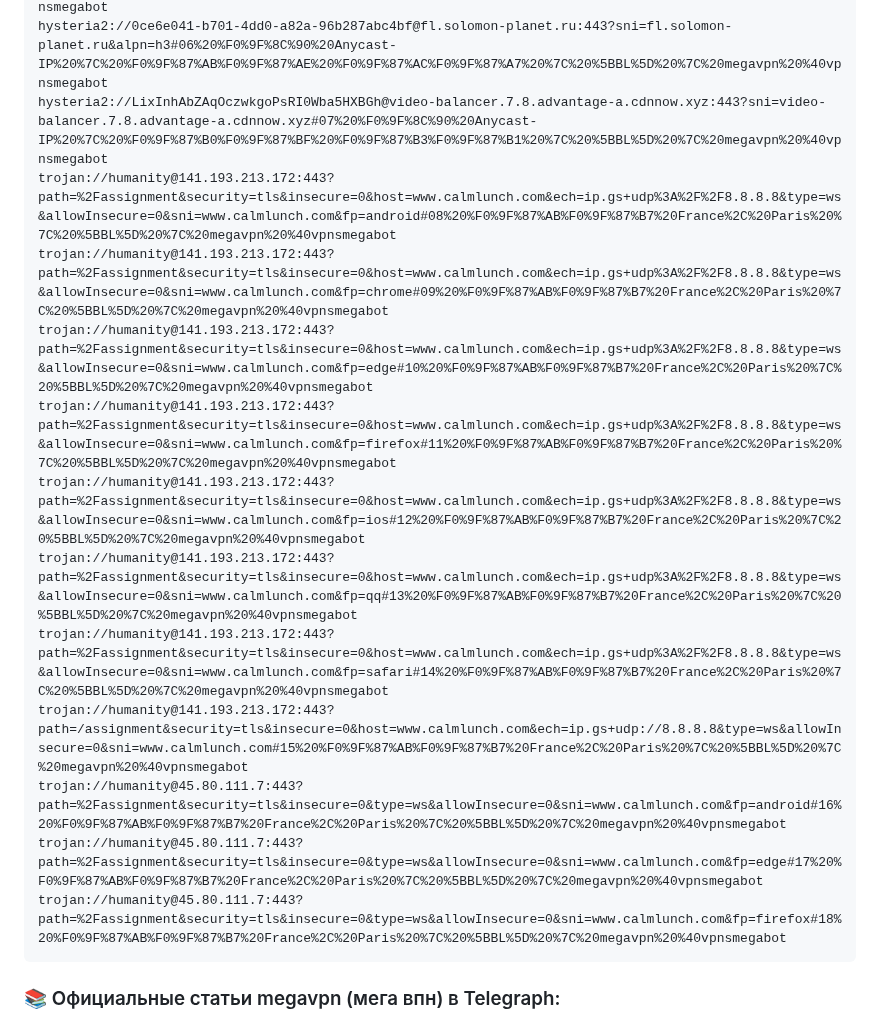
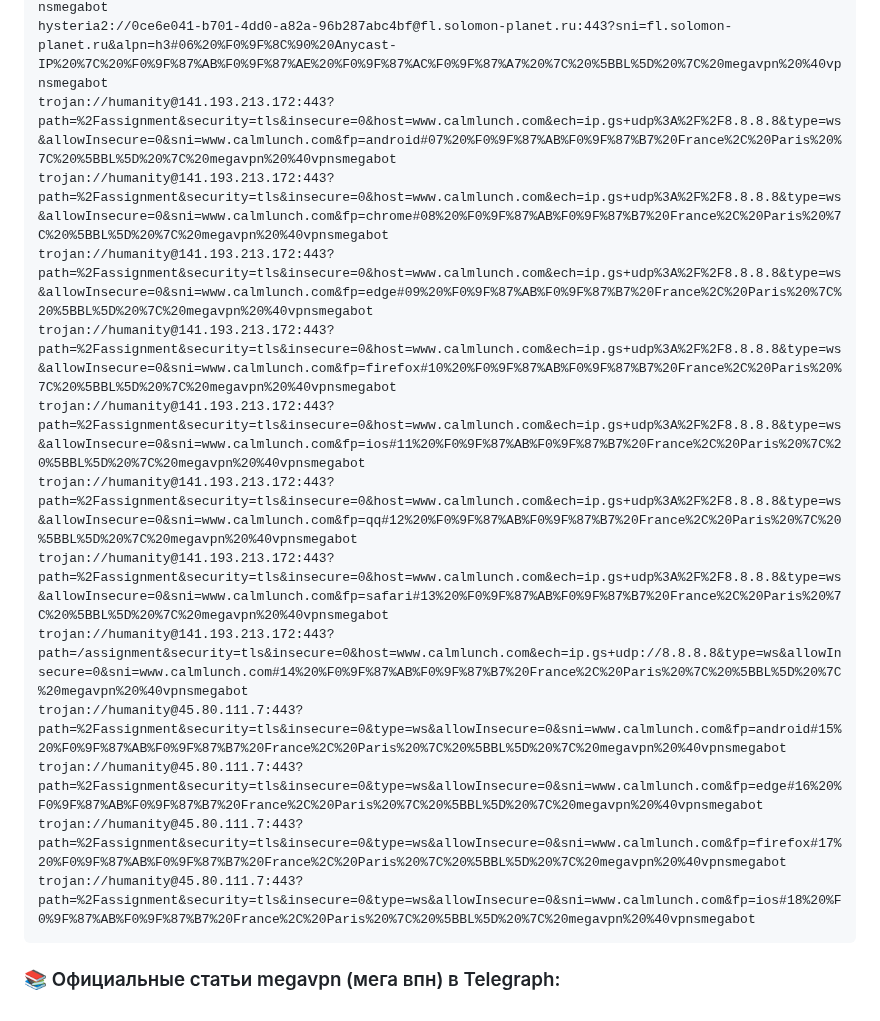
Before and after one commit to Andrejewild/hiddify-singbox-configs-ru, a Markdown page: README.md, the part around one of its changes. GitHub-like rendering.

Commit message:
⚡ megavpn official update (2026-10-24 08:54 MSK) via @vpnsmegabot

````diff
--- a/README.md
+++ b/README.md
@@ -28,18 +28,18 @@ hysteria2://usqmqUKJFIlCmvkCNSY64L3k@8.209.247.109:443?insecure=1&sni=8.209.247.
 hysteria2://0ce6e041-b701-4dd0-a82a-96b287abc4bf@83.147.192.85:443?sni=fl.solomon-planet.ru#04%20%F0%9F%8C%90%20Anycast-IP%20%7C%20%F0%9F%87%AB%F0%9F%87%AE%20%F0%9F%87%AC%F0%9F%87%A7%20%7C%20%5BBL%5D%20%7C%20megavpn%20%40vpnsmegabot
 hysteria2://0ce6e041-b701-4dd0-a82a-96b287abc4bf@fl.solomon-planet.ru:443?sni=fl.solomon-planet.ru#05%20%F0%9F%8C%90%20Anycast-IP%20%7C%20%F0%9F%87%AB%F0%9F%87%AE%20%F0%9F%87%AC%F0%9F%87%A7%20%7C%20%5BBL%5D%20%7C%20megavpn%20%40vpnsmegabot
 hysteria2://0ce6e041-b701-4dd0-a82a-96b287abc4bf@fl.solomon-planet.ru:443?sni=fl.solomon-planet.ru&alpn=h3#06%20%F0%9F%8C%90%20Anycast-IP%20%7C%20%F0%9F%87%AB%F0%9F%87%AE%20%F0%9F%87%AC%F0%9F%87%A7%20%7C%20%5BBL%5D%20%7C%20megavpn%20%40vpnsmegabot
-hysteria2://LixInhAbZAqOczwkgoPsRI0Wba5HXBGh@video-balancer.7.8.advantage-a.cdnnow.xyz:443?sni=video-balancer.7.8.advantage-a.cdnnow.xyz#07%20%F0%9F%8C%90%20Anycast-IP%20%7C%20%F0%9F%87%B0%F0%9F%87%BF%20%F0%9F%87%B3%F0%9F%87%B1%20%7C%20%5BBL%5D%20%7C%20megavpn%20%40vpnsmegabot
-trojan://humanity@141.193.213.172:443?path=%2Fassignment&security=tls&insecure=0&host=www.calmlunch.com&ech=ip.gs+udp%3A%2F%2F8.8.8.8&type=ws&allowInsecure=0&sni=www.calmlunch.com&fp=android#08%20%F0%9F%87%AB%F0%9F%87%B7%20France%2C%20Paris%20%7C%20%5BBL%5D%20%7C%20megavpn%20%40vpnsmegabot
-trojan://humanity@141.193.213.172:443?path=%2Fassignment&security=tls&insecure=0&host=www.calmlunch.com&ech=ip.gs+udp%3A%2F%2F8.8.8.8&type=ws&allowInsecure=0&sni=www.calmlunch.com&fp=chrome#09%20%F0%9F%87%AB%F0%9F%87%B7%20France%2C%20Paris%20%7C%20%5BBL%5D%20%7C%20megavpn%20%40vpnsmegabot
-trojan://humanity@141.193.213.172:443?path=%2Fassignment&security=tls&insecure=0&host=www.calmlunch.com&ech=ip.gs+udp%3A%2F%2F8.8.8.8&type=ws&allowInsecure=0&sni=www.calmlunch.com&fp=edge#10%20%F0%9F%87%AB%F0%9F%87%B7%20France%2C%20Paris%20%7C%20%5BBL%5D%20%7C%20megavpn%20%40vpnsmegabot
-trojan://humanity@141.193.213.172:443?path=%2Fassignment&security=tls&insecure=0&host=www.calmlunch.com&ech=ip.gs+udp%3A%2F%2F8.8.8.8&type=ws&allowInsecure=0&sni=www.calmlunch.com&fp=firefox#11%20%F0%9F%87%AB%F0%9F%87%B7%20France%2C%20Paris%20%7C%20%5BBL%5D%20%7C%20megavpn%20%40vpnsmegabot
-trojan://humanity@141.193.213.172:443?path=%2Fassignment&security=tls&insecure=0&host=www.calmlunch.com&ech=ip.gs+udp%3A%2F%2F8.8.8.8&type=ws&allowInsecure=0&sni=www.calmlunch.com&fp=ios#12%20%F0%9F%87%AB%F0%9F%87%B7%20France%2C%20Paris%20%7C%20%5BBL%5D%20%7C%20megavpn%20%40vpnsmegabot
-trojan://humanity@141.193.213.172:443?path=%2Fassignment&security=tls&insecure=0&host=www.calmlunch.com&ech=ip.gs+udp%3A%2F%2F8.8.8.8&type=ws&allowInsecure=0&sni=www.calmlunch.com&fp=qq#13%20%F0%9F%87%AB%F0%9F%87%B7%20France%2C%20Paris%20%7C%20%5BBL%5D%20%7C%20megavpn%20%40vpnsmegabot
-trojan://humanity@141.193.213.172:443?path=%2Fassignment&security=tls&insecure=0&host=www.calmlunch.com&ech=ip.gs+udp%3A%2F%2F8.8.8.8&type=ws&allowInsecure=0&sni=www.calmlunch.com&fp=safari#14%20%F0%9F%87%AB%F0%9F%87%B7%20France%2C%20Paris%20%7C%20%5BBL%5D%20%7C%20megavpn%20%40vpnsmegabot
-trojan://humanity@141.193.213.172:443?path=/assignment&security=tls&insecure=0&host=www.calmlunch.com&ech=ip.gs+udp://8.8.8.8&type=ws&allowInsecure=0&sni=www.calmlunch.com#15%20%F0%9F%87%AB%F0%9F%87%B7%20France%2C%20Paris%20%7C%20%5BBL%5D%20%7C%20megavpn%20%40vpnsmegabot
-trojan://humanity@45.80.111.7:443?path=%2Fassignment&security=tls&insecure=0&type=ws&allowInsecure=0&sni=www.calmlunch.com&fp=android#16%20%F0%9F%87%AB%F0%9F%87%B7%20France%2C%20Paris%20%7C%20%5BBL%5D%20%7C%20megavpn%20%40vpnsmegabot
-trojan://humanity@45.80.111.7:443?path=%2Fassignment&security=tls&insecure=0&type=ws&allowInsecure=0&sni=www.calmlunch.com&fp=edge#17%20%F0%9F%87%AB%F0%9F%87%B7%20France%2C%20Paris%20%7C%20%5BBL%5D%20%7C%20megavpn%20%40vpnsmegabot
-trojan://humanity@45.80.111.7:443?path=%2Fassignment&security=tls&insecure=0&type=ws&allowInsecure=0&sni=www.calmlunch.com&fp=firefox#18%20%F0%9F%87%AB%F0%9F%87%B7%20France%2C%20Paris%20%7C%20%5BBL%5D%20%7C%20megavpn%20%40vpnsmegabot
+trojan://humanity@141.193.213.172:443?path=%2Fassignment&security=tls&insecure=0&host=www.calmlunch.com&ech=ip.gs+udp%3A%2F%2F8.8.8.8&type=ws&allowInsecure=0&sni=www.calmlunch.com&fp=android#07%20%F0%9F%87%AB%F0%9F%87%B7%20France%2C%20Paris%20%7C%20%5BBL%5D%20%7C%20megavpn%20%40vpnsmegabot
+trojan://humanity@141.193.213.172:443?path=%2Fassignment&security=tls&insecure=0&host=www.calmlunch.com&ech=ip.gs+udp%3A%2F%2F8.8.8.8&type=ws&allowInsecure=0&sni=www.calmlunch.com&fp=chrome#08%20%F0%9F%87%AB%F0%9F%87%B7%20France%2C%20Paris%20%7C%20%5BBL%5D%20%7C%20megavpn%20%40vpnsmegabot
+trojan://humanity@141.193.213.172:443?path=%2Fassignment&security=tls&insecure=0&host=www.calmlunch.com&ech=ip.gs+udp%3A%2F%2F8.8.8.8&type=ws&allowInsecure=0&sni=www.calmlunch.com&fp=edge#09%20%F0%9F%87%AB%F0%9F%87%B7%20France%2C%20Paris%20%7C%20%5BBL%5D%20%7C%20megavpn%20%40vpnsmegabot
+trojan://humanity@141.193.213.172:443?path=%2Fassignment&security=tls&insecure=0&host=www.calmlunch.com&ech=ip.gs+udp%3A%2F%2F8.8.8.8&type=ws&allowInsecure=0&sni=www.calmlunch.com&fp=firefox#10%20%F0%9F%87%AB%F0%9F%87%B7%20France%2C%20Paris%20%7C%20%5BBL%5D%20%7C%20megavpn%20%40vpnsmegabot
+trojan://humanity@141.193.213.172:443?path=%2Fassignment&security=tls&insecure=0&host=www.calmlunch.com&ech=ip.gs+udp%3A%2F%2F8.8.8.8&type=ws&allowInsecure=0&sni=www.calmlunch.com&fp=ios#11%20%F0%9F%87%AB%F0%9F%87%B7%20France%2C%20Paris%20%7C%20%5BBL%5D%20%7C%20megavpn%20%40vpnsmegabot
+trojan://humanity@141.193.213.172:443?path=%2Fassignment&security=tls&insecure=0&host=www.calmlunch.com&ech=ip.gs+udp%3A%2F%2F8.8.8.8&type=ws&allowInsecure=0&sni=www.calmlunch.com&fp=qq#12%20%F0%9F%87%AB%F0%9F%87%B7%20France%2C%20Paris%20%7C%20%5BBL%5D%20%7C%20megavpn%20%40vpnsmegabot
+trojan://humanity@141.193.213.172:443?path=%2Fassignment&security=tls&insecure=0&host=www.calmlunch.com&ech=ip.gs+udp%3A%2F%2F8.8.8.8&type=ws&allowInsecure=0&sni=www.calmlunch.com&fp=safari#13%20%F0%9F%87%AB%F0%9F%87%B7%20France%2C%20Paris%20%7C%20%5BBL%5D%20%7C%20megavpn%20%40vpnsmegabot
+trojan://humanity@141.193.213.172:443?path=/assignment&security=tls&insecure=0&host=www.calmlunch.com&ech=ip.gs+udp://8.8.8.8&type=ws&allowInsecure=0&sni=www.calmlunch.com#14%20%F0%9F%87%AB%F0%9F%87%B7%20France%2C%20Paris%20%7C%20%5BBL%5D%20%7C%20megavpn%20%40vpnsmegabot
+trojan://humanity@45.80.111.7:443?path=%2Fassignment&security=tls&insecure=0&type=ws&allowInsecure=0&sni=www.calmlunch.com&fp=android#15%20%F0%9F%87%AB%F0%9F%87%B7%20France%2C%20Paris%20%7C%20%5BBL%5D%20%7C%20megavpn%20%40vpnsmegabot
+trojan://humanity@45.80.111.7:443?path=%2Fassignment&security=tls&insecure=0&type=ws&allowInsecure=0&sni=www.calmlunch.com&fp=edge#16%20%F0%9F%87%AB%F0%9F%87%B7%20France%2C%20Paris%20%7C%20%5BBL%5D%20%7C%20megavpn%20%40vpnsmegabot
+trojan://humanity@45.80.111.7:443?path=%2Fassignment&security=tls&insecure=0&type=ws&allowInsecure=0&sni=www.calmlunch.com&fp=firefox#17%20%F0%9F%87%AB%F0%9F%87%B7%20France%2C%20Paris%20%7C%20%5BBL%5D%20%7C%20megavpn%20%40vpnsmegabot
+trojan://humanity@45.80.111.7:443?path=%2Fassignment&security=tls&insecure=0&type=ws&allowInsecure=0&sni=www.calmlunch.com&fp=ios#18%20%F0%9F%87%AB%F0%9F%87%B7%20France%2C%20Paris%20%7C%20%5BBL%5D%20%7C%20megavpn%20%40vpnsmegabot
 ```
 
 ### 📚 Официальные статьи megavpn (мега впн) в Telegraph:
````
Also changed, not shown: other parts of README.md (+1 -1 lines).
